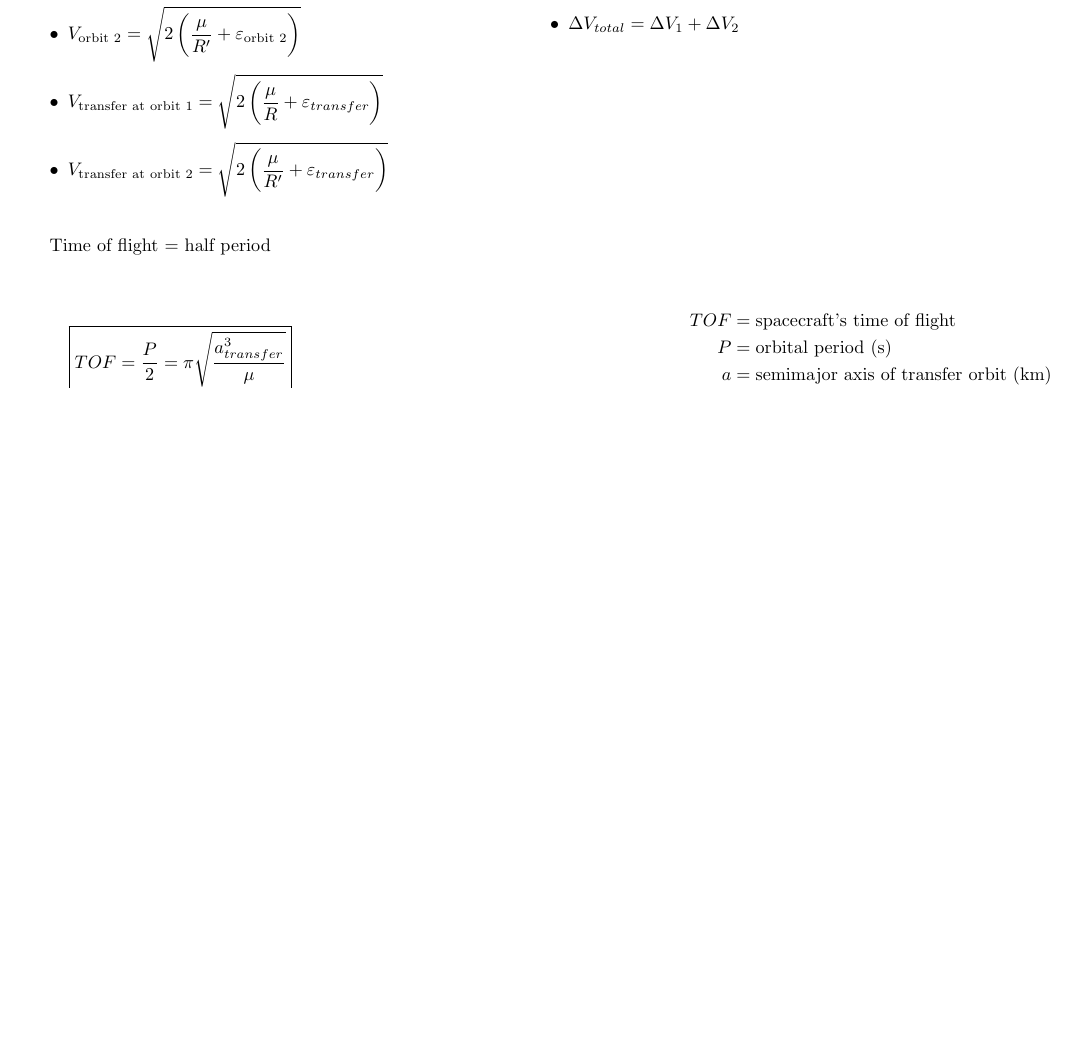
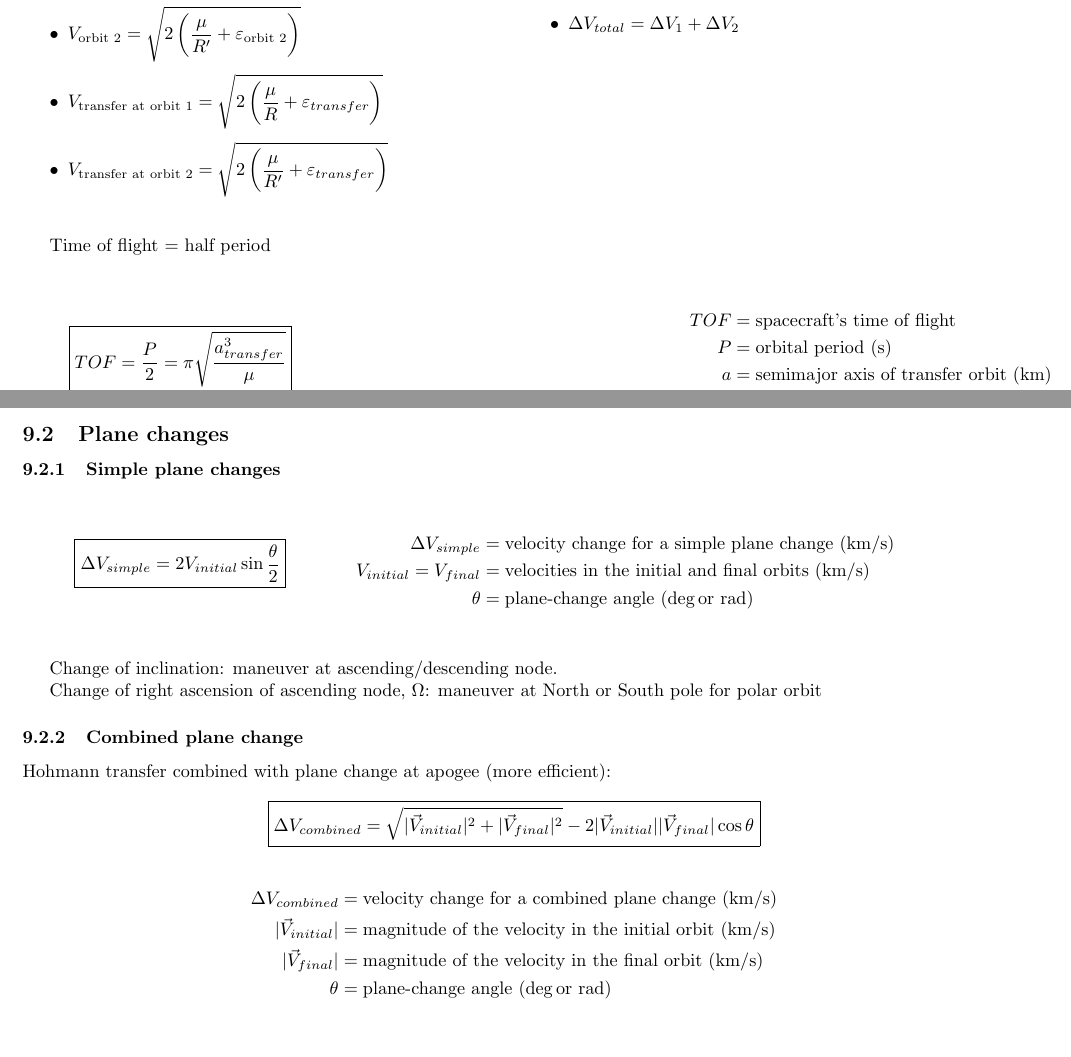
Before and after one commit to fgaudin/astronautics, a LaTeX document (astronautics.tex): part of page 9 of 9 before the commit and two parts of pages 9 and 10 of 10 after it, the two joined at a grey line, cut so that both start at the same text, the shorter picture padded with empty space. Compiled offline with pdfLaTeX.

Commit message:
change of plane

```diff
--- a/astronautics.tex
+++ b/astronautics.tex
@@ -710,4 +710,38 @@ Time of flight = half period
 	\end{align*}
 \end{multicols}
 
+\subsection{Plane changes}
+\subsubsection{Simple plane changes}
+\begin{multicols}{3}
+	\begin{equation*}
+	\boxed{\Delta V_{simple} = 2 V_{initial} \sin{\dfrac{\theta}{2}}}
+	\end{equation*}
+
+	\vfill\null
+	\columnbreak
+
+	\begin{align*}
+	\Delta V_{simple} &= \text{velocity change for a simple plane change (\si{\km\per\second})}\\
+	V_{initial} = V_{final} &= \text{velocities in the initial and final orbits (\si{\km\per\second})}\\
+	\theta &= \text{plane-change angle (\si{\deg \text{or }\radian})}\\
+	\end{align*}
+\end{multicols}
+
+Change of inclination: maneuver at ascending/descending node.
+
+Change of right ascension of ascending node, $\Omega$: maneuver at North or South pole for polar orbit
+
+\subsubsection{Combined plane change}
+Hohmann transfer combined with plane change at apogee (more efficient):
+
+\begin{equation*}
+\boxed{\Delta V_{combined} = \sqrt{|\vec{V}_{initial}|^2 + |\vec{V}_{final}|^2} - 2|\vec{V}_{initial}||\vec{V}_{final}| \cos{\theta}}
+\end{equation*}
+
+\begin{align*}
+\Delta V_{combined} &= \text{velocity change for a combined plane change (\si{\km\per\second})}\\
+|\vec{V}_{initial}| &= \text{magnitude of the velocity in the initial orbit (\si{\km\per\second})}\\
+|\vec{V}_{final}| &= \text{magnitude of the velocity in the final orbit (\si{\km\per\second})}\\
+\theta &= \text{plane-change angle (\si{\deg \text{or }\radian})}\\
+\end{align*}
 \end{document}
```
Also changed, not shown: astronautics.pdf.
